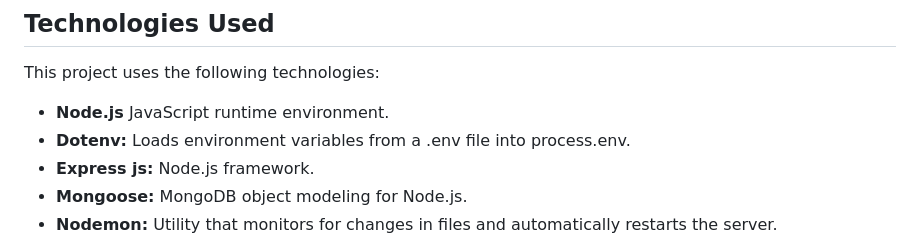
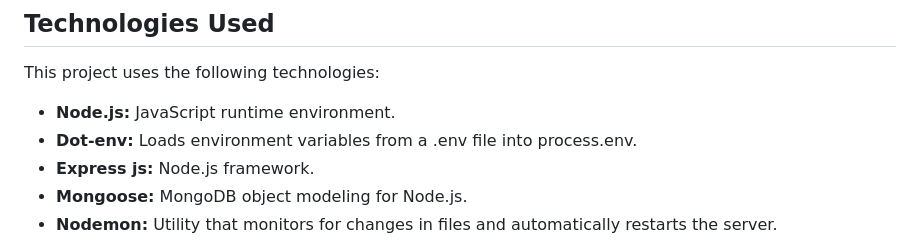
Before and after one commit to Tanni-Dey/Task-Manager, a Markdown page: README.md, the part around the change printed below. GitHub-like rendering.

Commit message:
error-handing-readme-file

```diff
--- a/README.md
+++ b/README.md
@@ -10,8 +10,8 @@ This API is implemented using Node.js, Express.js and MongoDB, providing functio
 
 This project uses the following technologies:
 
-- **Node.js** JavaScript runtime environment.
-- **Dotenv:** Loads environment variables from a .env file into process.env.
+- **Node.js:** JavaScript runtime environment.
+- **Dot-env:** Loads environment variables from a .env file into process.env.
 - **Express js:** Node.js framework.
 - **Mongoose:** MongoDB object modeling for Node.js.
 - **Nodemon:** Utility that monitors for changes in files and automatically restarts the server.
```
Also changed, not shown: other parts of README.md (+3 -3 lines).
